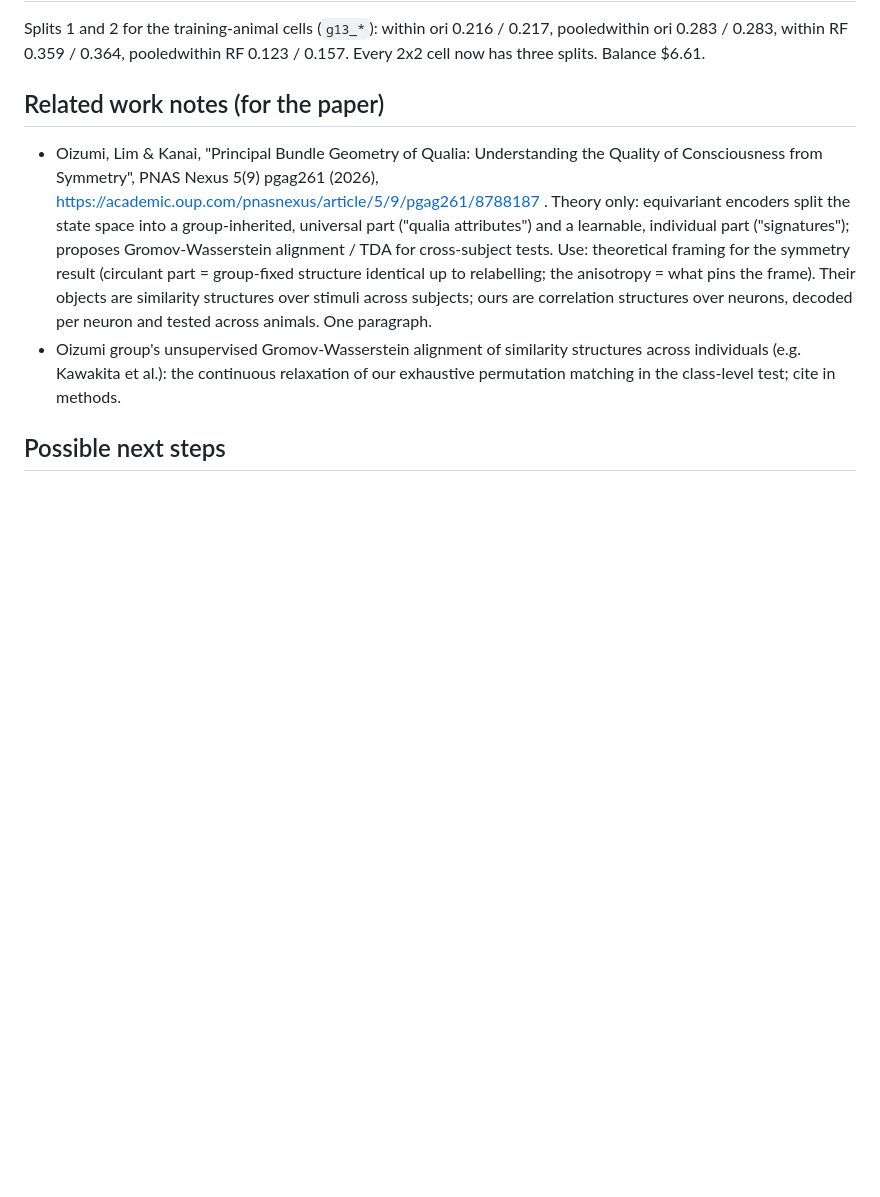
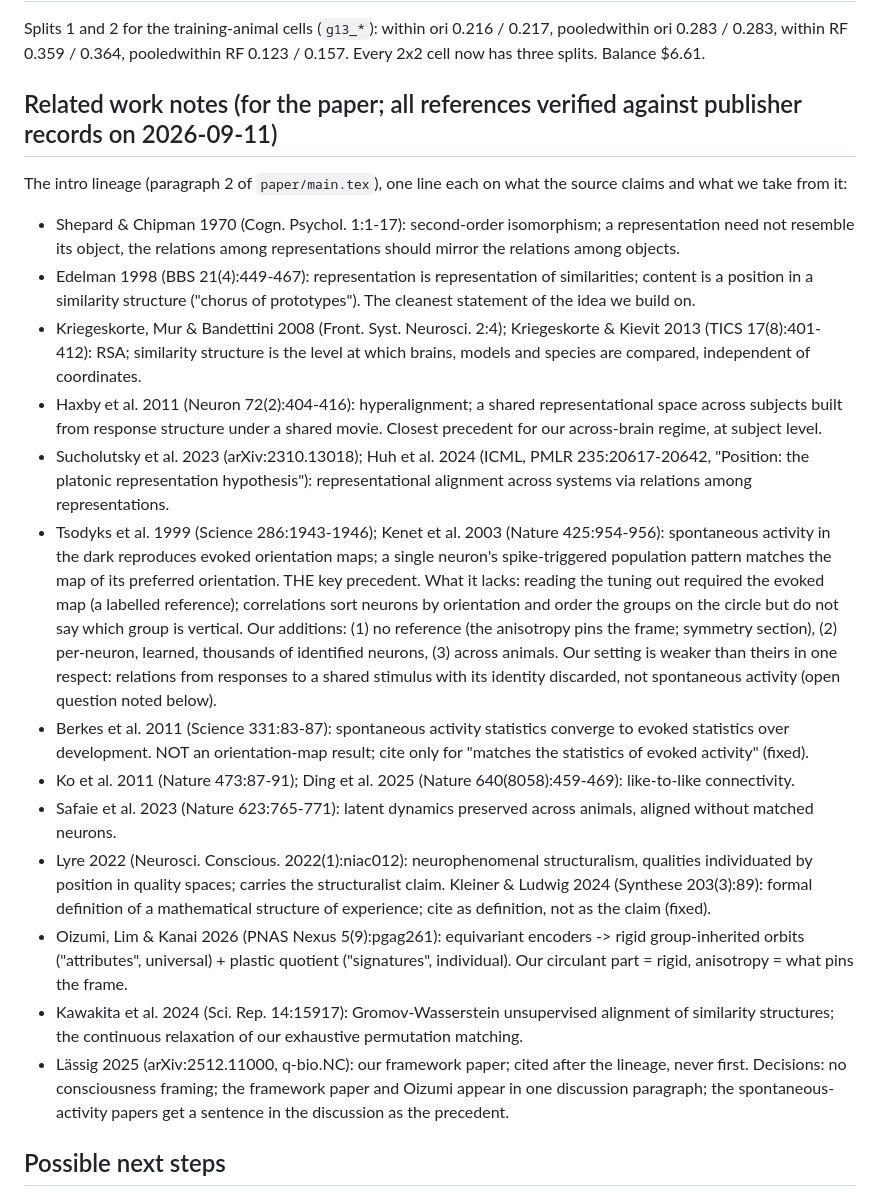
Before and after one commit to entropicbloom/intentionality, a Markdown page: allen/STATUS.md, the part around the change. GitHub-like rendering; blank space fills up the shorter version.

Commit message:
STATUS: related-work notes with verified references and the argument against the spontaneous-activity precedent
Co-Authored-By: Claude Fable 5.1 <noreply@anthropic.com>
Claude-Session: https://claude.ai/code/session_01LETEXXu2w15URiHQ6at3NF

```diff
--- a/allen/STATUS.md
+++ b/allen/STATUS.md
@@ -64,16 +64,39 @@ planned because both streams ran; check balance every hour.
 Splits 1 and 2 for the training-animal cells (`g13_*`): within ori 0.216 / 0.217, pooledwithin ori 0.283 / 0.283,
 within RF 0.359 / 0.364, pooledwithin RF 0.123 / 0.157.  Every 2x2 cell now has three splits.  Balance $6.61.
 
-## Related work notes (for the paper)
-- Oizumi, Lim & Kanai, "Principal Bundle Geometry of Qualia: Understanding the Quality of Consciousness from Symmetry",
-  PNAS Nexus 5(9) pgag261 (2026), https://academic.oup.com/pnasnexus/article/5/9/pgag261/8788187 .  Theory only:
-  equivariant encoders split the state space into a group-inherited, universal part ("qualia attributes") and a
-  learnable, individual part ("signatures"); proposes Gromov-Wasserstein alignment / TDA for cross-subject tests.
-  Use: theoretical framing for the symmetry result (circulant part = group-fixed structure identical up to
-  relabelling; the anisotropy = what pins the frame).  Their objects are similarity structures over stimuli across
-  subjects; ours are correlation structures over neurons, decoded per neuron and tested across animals.  One paragraph.
-- Oizumi group's unsupervised Gromov-Wasserstein alignment of similarity structures across individuals (e.g. Kawakita
-  et al.): the continuous relaxation of our exhaustive permutation matching in the class-level test; cite in methods.
+## Related work notes (for the paper; all references verified against publisher records on 2026-09-11)
+The intro lineage (paragraph 2 of `paper/main.tex`), one line each on what the source claims and what we take from it:
+- Shepard & Chipman 1970 (Cogn. Psychol. 1:1-17): second-order isomorphism; a representation need not resemble its
+  object, the relations among representations should mirror the relations among objects.
+- Edelman 1998 (BBS 21(4):449-467): representation is representation of similarities; content is a position in a
+  similarity structure ("chorus of prototypes"). The cleanest statement of the idea we build on.
+- Kriegeskorte, Mur & Bandettini 2008 (Front. Syst. Neurosci. 2:4); Kriegeskorte & Kievit 2013 (TICS 17(8):401-412):
+  RSA; similarity structure is the level at which brains, models and species are compared, independent of coordinates.
+- Haxby et al. 2011 (Neuron 72(2):404-416): hyperalignment; a shared representational space across subjects built from
+  response structure under a shared movie. Closest precedent for our across-brain regime, at subject level.
+- Sucholutsky et al. 2023 (arXiv:2310.13018); Huh et al. 2024 (ICML, PMLR 235:20617-20642, "Position: the platonic
+  representation hypothesis"): representational alignment across systems via relations among representations.
+- Tsodyks et al. 1999 (Science 286:1943-1946); Kenet et al. 2003 (Nature 425:954-956): spontaneous activity in the dark
+  reproduces evoked orientation maps; a single neuron's spike-triggered population pattern matches the map of its
+  preferred orientation. THE key precedent. What it lacks: reading the tuning out required the evoked map (a labelled
+  reference); correlations sort neurons by orientation and order the groups on the circle but do not say which group is
+  vertical. Our additions: (1) no reference (the anisotropy pins the frame; symmetry section), (2) per-neuron, learned,
+  thousands of identified neurons, (3) across animals. Our setting is weaker than theirs in one respect: relations from
+  responses to a shared stimulus with its identity discarded, not spontaneous activity (open question noted below).
+- Berkes et al. 2011 (Science 331:83-87): spontaneous activity statistics converge to evoked statistics over
+  development. NOT an orientation-map result; cite only for "matches the statistics of evoked activity" (fixed).
+- Ko et al. 2011 (Nature 473:87-91); Ding et al. 2025 (Nature 640(8058):459-469): like-to-like connectivity.
+- Safaie et al. 2023 (Nature 623:765-771): latent dynamics preserved across animals, aligned without matched neurons.
+- Lyre 2022 (Neurosci. Conscious. 2022(1):niac012): neurophenomenal structuralism, qualities individuated by position in
+  quality spaces; carries the structuralist claim. Kleiner & Ludwig 2024 (Synthese 203(3):89): formal definition of a
+  mathematical structure of experience; cite as definition, not as the claim (fixed).
+- Oizumi, Lim & Kanai 2026 (PNAS Nexus 5(9):pgag261): equivariant encoders -> rigid group-inherited orbits ("attributes",
+  universal) + plastic quotient ("signatures", individual). Our circulant part = rigid, anisotropy = what pins the frame.
+- Kawakita et al. 2024 (Sci. Rep. 14:15917): Gromov-Wasserstein unsupervised alignment of similarity structures; the
+  continuous relaxation of our exhaustive permutation matching.
+- Lässig 2025 (arXiv:2512.11000, q-bio.NC): our framework paper; cited after the lineage, never first.
+Decisions: no consciousness framing; the framework paper and Oizumi appear in one discussion paragraph; the
+spontaneous-activity papers get a sentence in the discussion as the precedent.
 
 ## Possible next steps
 - Spontaneous-activity relations (Allen sessions have a grey-screen block): Kenet 2003 / Tsodyks 1999 show spontaneous
```
